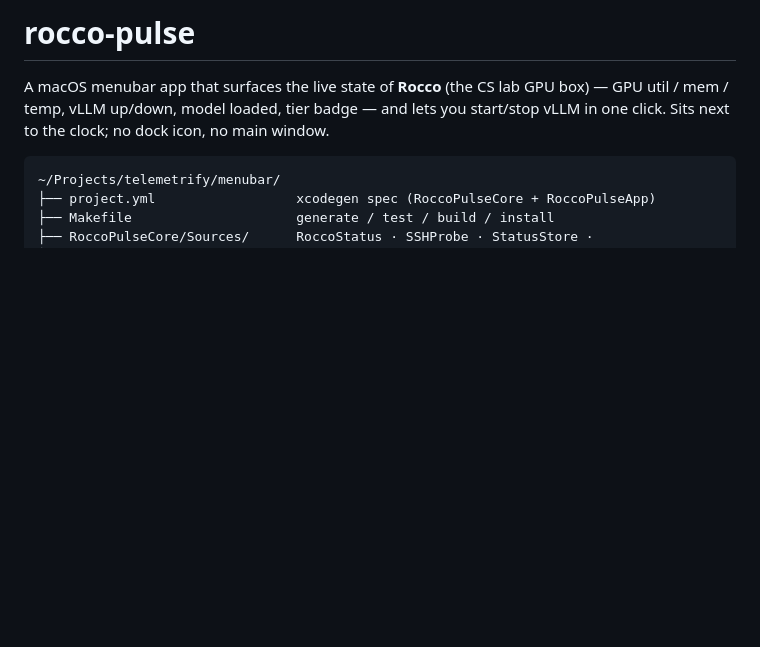
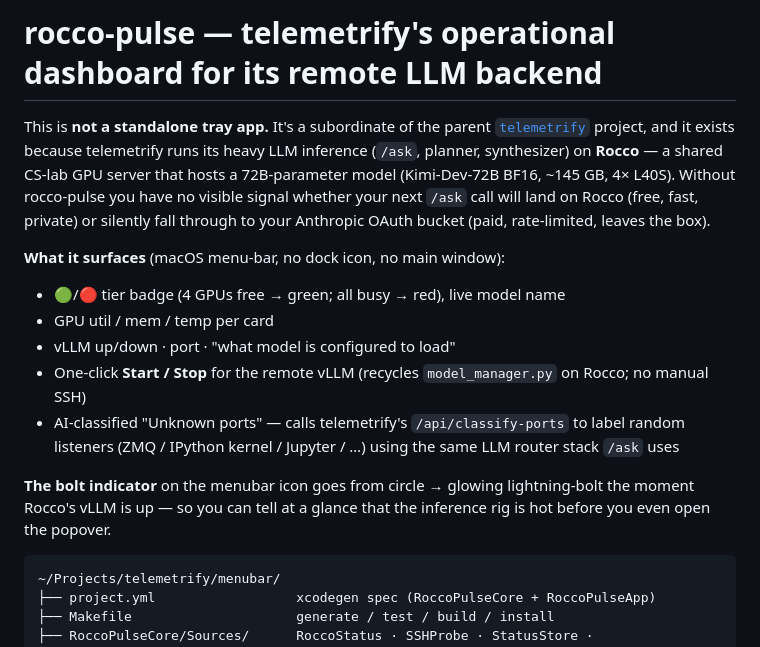
Before and after one commit to aura-lab-wm/telemetrify, a Markdown page: menubar/README.md, the part around the change. GitHub-like rendering; blank space fills up the shorter version.

````diff
--- a/menubar/README.md
+++ b/menubar/README.md
@@ -1,9 +1,26 @@
-# rocco-pulse
+# rocco-pulse — telemetrify's operational dashboard for its remote LLM backend
 
-A macOS menubar app that surfaces the live state of **Rocco** (the CS lab GPU
-box) — GPU util / mem / temp, vLLM up/down, model loaded, tier badge — and
-lets you start/stop vLLM in one click. Sits next to the clock; no dock icon,
-no main window.
+This is **not a standalone tray app.** It's a subordinate of the parent
+[`telemetrify`](../README.md) project, and it exists because telemetrify runs
+its heavy LLM inference (`/ask`, planner, synthesizer) on **Rocco** — a shared
+CS-lab GPU server that hosts a 72B-parameter model (Kimi-Dev-72B BF16, ~145 GB,
+4× L40S). Without rocco-pulse you have no visible signal whether your next
+`/ask` call will land on Rocco (free, fast, private) or silently fall through
+to your Anthropic OAuth bucket (paid, rate-limited, leaves the box).
+
+**What it surfaces** (macOS menu-bar, no dock icon, no main window):
+- 🟢/🔴 tier badge (4 GPUs free → green; all busy → red), live model name
+- GPU util / mem / temp per card
+- vLLM up/down · port · "what model is configured to load"
+- One-click **Start / Stop** for the remote vLLM (recycles `model_manager.py`
+  on Rocco; no manual SSH)
+- AI-classified "Unknown ports" — calls telemetrify's `/api/classify-ports`
+  to label random listeners (ZMQ / IPython kernel / Jupyter / …) using
+  the same LLM router stack `/ask` uses
+
+**The bolt indicator** on the menubar icon goes from circle → glowing
+lightning-bolt the moment Rocco's vLLM is up — so you can tell at a glance
+that the inference rig is hot before you even open the popover.
 
 ```
 ~/Projects/telemetrify/menubar/
````
Also changed, not shown: README.md (+40 -2 lines).
